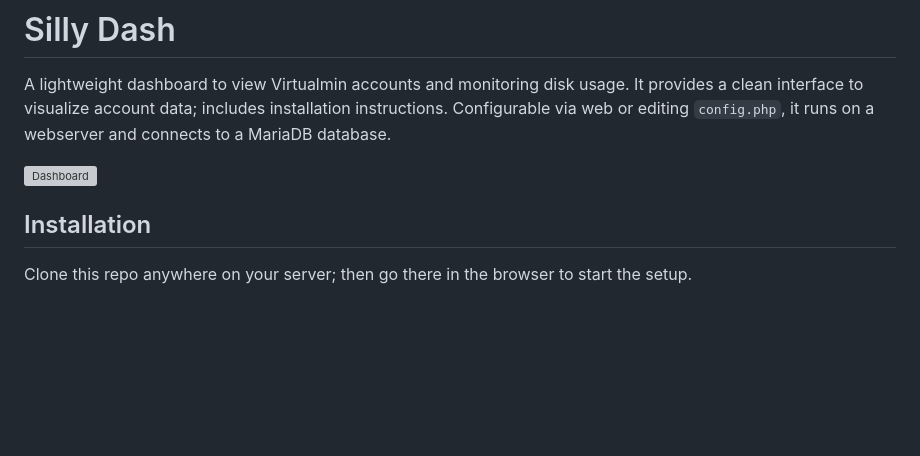
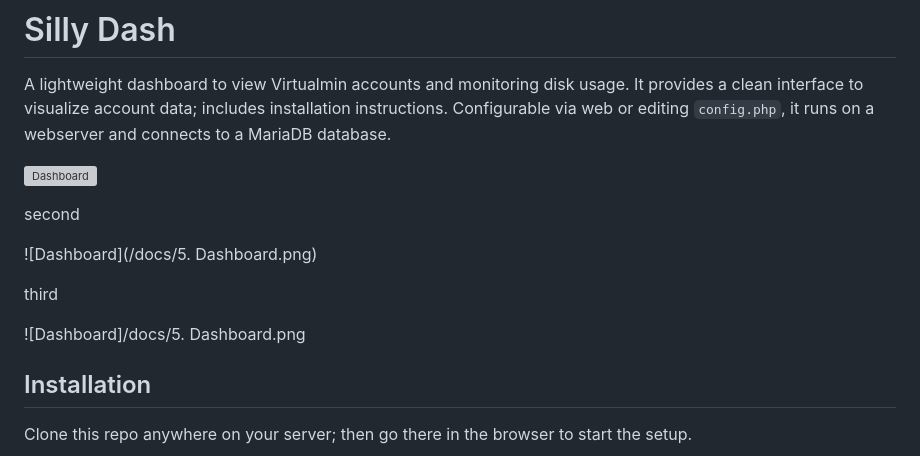
Before and after one commit to riczorn/sillydash, a Markdown page: README.md, the part around one of its changes. Rendered like a GitHub page; blank space fills up the shorter version; grey boxes are pictures that could not be loaded.

Commit message:
Attempt to style the markdown

```diff
--- a/README.md
+++ b/README.md
@@ -5,6 +5,14 @@ It provides a clean interface to visualize account data; includes installation i
 Configurable via web or editing `config.php`, it runs on a webserver and connects to a MariaDB database.
 
 ![Dashboard](https://github.com/riczorn/sillydash/blob/a08a1f02076bfadec682e36625a7066ee0252465/sillydash/docs/5.%20Dashboard.png)
+
+second
+
+![Dashboard](/docs/5. Dashboard.png)
+
+third
+
+![Dashboard]/docs/5. Dashboard.png
 
 ## Installation
 Clone this repo anywhere on your server; then go there in the browser to start the setup.
```
Also changed, not shown: other parts of README.md (+12 -0 lines).
